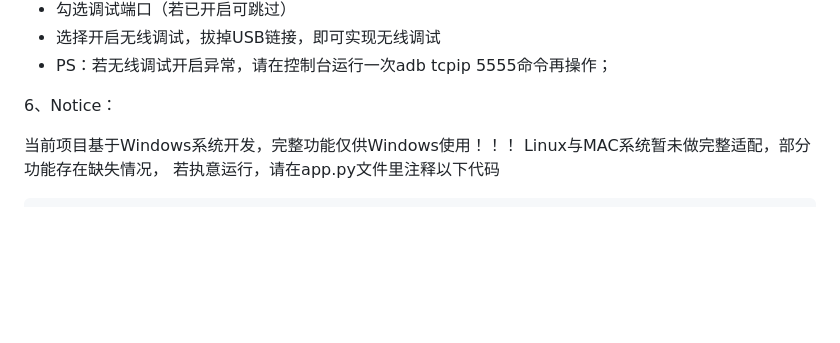
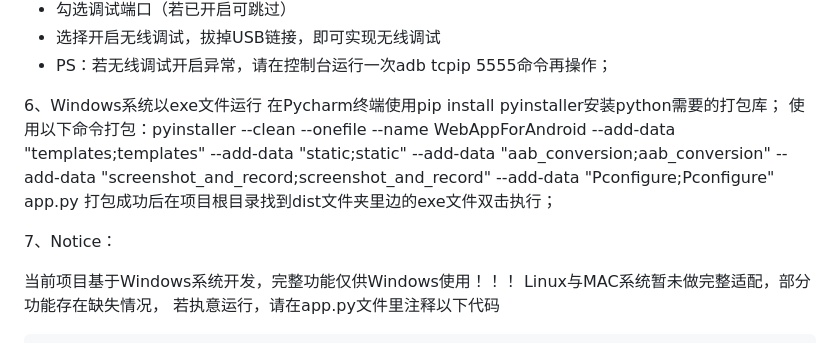
Before and after one commit to zhoujun94511/WebAppForAndroid, a Markdown page: README.md, the part around the change. GitHub-like rendering; blank space fills up the shorter version.

```diff
--- a/README.md
+++ b/README.md
@@ -90,7 +90,12 @@ ps：运行安装运行环境.bat会自动安装requirements.txt内所以依赖
   - 选择开启无线调试，拔掉USB链接，即可实现无线调试
   - PS：若无线调试开启异常，请在控制台运行一次adb tcpip 5555命令再操作；
 
-6、Notice：
+6、Windows系统以exe文件运行
+在Pycharm终端使用pip install pyinstaller安装python需要的打包库；
+使用以下命令打包：pyinstaller --clean --onefile --name WebAppForAndroid --add-data "templates;templates" --add-data "static;static" --add-data "aab_conversion;aab_conversion" --add-data "screenshot_and_record;screenshot_and_record" --add-data "Pconfigure;Pconfigure" app.py
+打包成功后在项目根目录找到dist文件夹里边的exe文件双击执行；
+
+7、Notice：
 
 当前项目基于Windows系统开发，完整功能仅供Windows使用！！！
 Linux与MAC系统暂未做完整适配，部分功能存在缺失情况，
```
